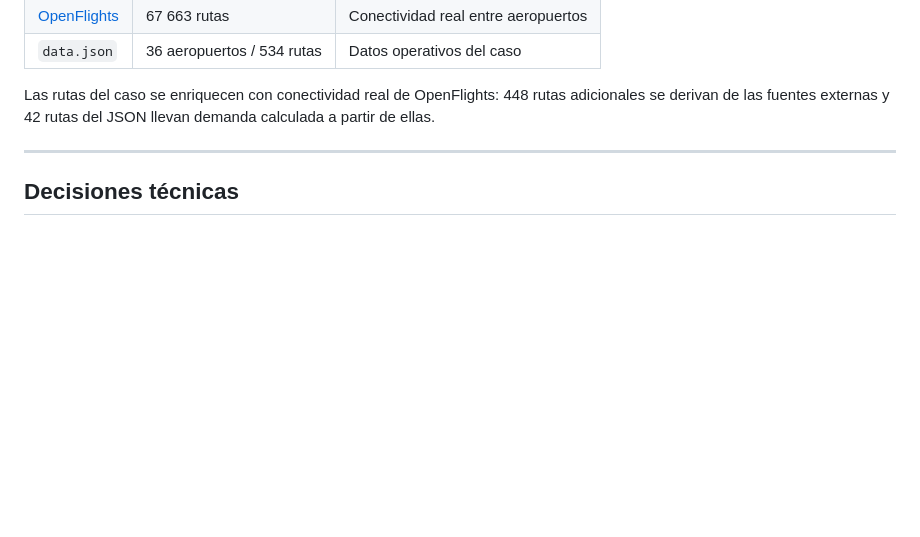
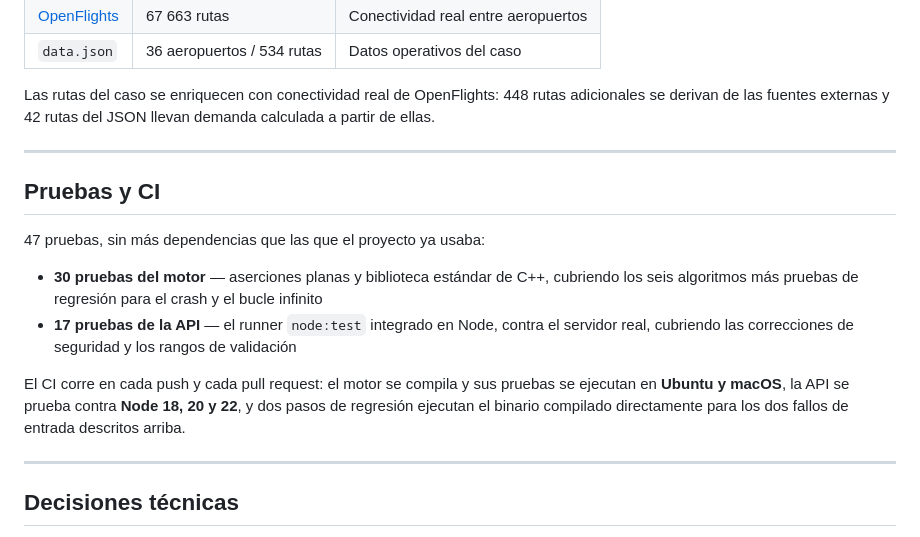
Before and after one commit to Pameladelarada/Caso-EuroSky-Connect, a Markdown page: README.es.md, the part around one of its changes. Rendered like a GitHub page; blank space fills up the shorter version.

```diff
--- a/README.es.md
+++ b/README.es.md
@@ -218,6 +245,17 @@ Las rutas del caso se enriquecen con conectividad real de OpenFlights: 448 rutas
 
 ---
 
+## Pruebas y CI
+
+47 pruebas, sin más dependencias que las que el proyecto ya usaba:
+
+- **30 pruebas del motor** — aserciones planas y biblioteca estándar de C++, cubriendo los seis algoritmos más pruebas de regresión para el crash y el bucle infinito
+- **17 pruebas de la API** — el runner `node:test` integrado en Node, contra el servidor real, cubriendo las correcciones de seguridad y los rangos de validación
+
+El CI corre en cada push y cada pull request: el motor se compila y sus pruebas se ejecutan en **Ubuntu y macOS**, la API se prueba contra **Node 18, 20 y 22**, y dos pasos de regresión ejecutan el binario compilado directamente para los dos fallos de entrada descritos arriba.
+
+---
+
 ## Decisiones técnicas
 
 - **Sin librerías de grafos.** Los seis algoritmos están implementados a mano, en los dos motores. Es el punto del ejercicio: entender el costo real de cada estructura de datos. El motor en C++ es en su mayoría de Carlos Savero; en el de JavaScript, Dijkstra, BFS y DFS son míos.
```
Also changed, not shown: other parts of README.es.md (+35 -0 lines), README.md (+1 -1 lines).
